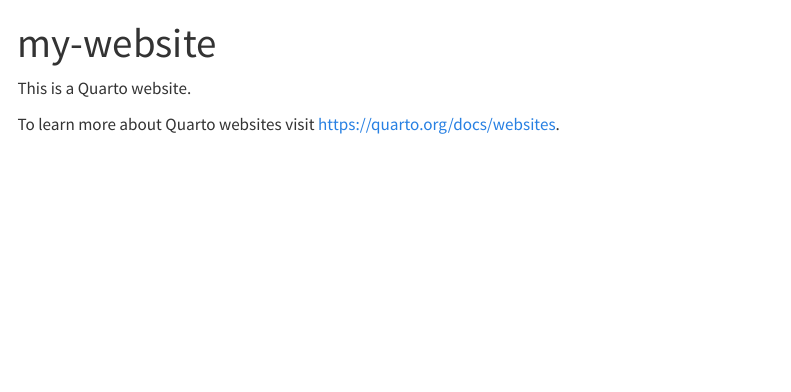
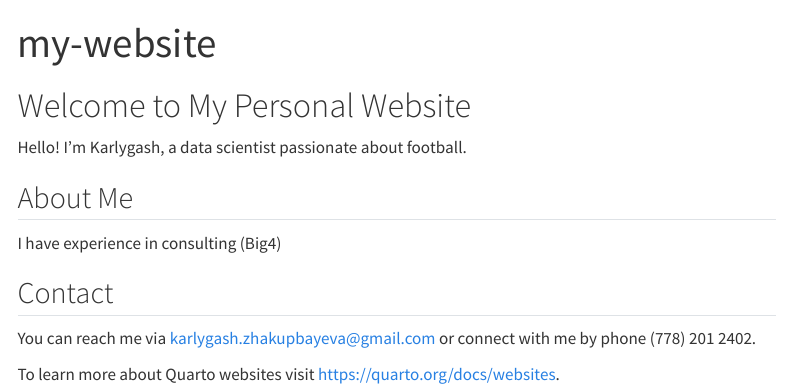
Before and after one commit to Iskanu93/Iskanu93.github.io, a Quarto document (my-website/index.qmd): the page in a window 1100 px wide, from its top. Rendered offline with R 4.5, knitr and Pandoc in place of Quarto, with nearby package versions; menus at the side of the page are left out.

Commit message:
Updated index.qmd to introduce myself and update homepage content

```diff
--- a/my-website/index.qmd
+++ b/my-website/index.qmd
@@ -2,6 +2,16 @@
 title: "my-website"
 ---
 
-This is a Quarto website.
+# Welcome to My Personal Website
+
+Hello! I'm Karlygash, a data scientist passionate about football.
+
+## About Me
+
+I have experience in consulting (Big4)
+
+## Contact
+
+You can reach me via karlygash.zhakupbayeva@gmail.com or connect with me by phone (778) 201 2402.
 
 To learn more about Quarto websites visit <https://quarto.org/docs/websites>.
```
